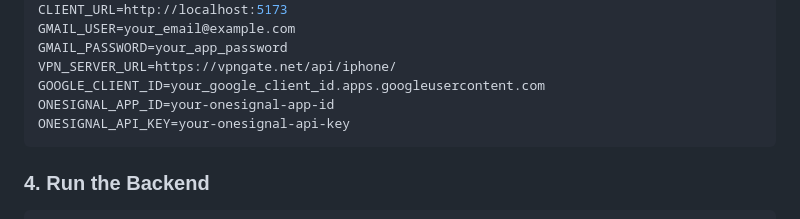
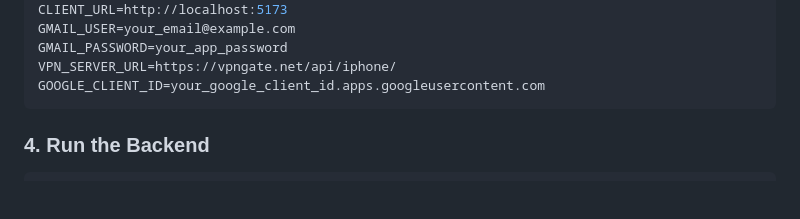
Before and after one commit to AdilMulimani/ConcealMe-VPN, a Markdown page: README.md, the part around the change. Rendered like a GitHub page; blank space fills up the shorter version.

````diff
--- a/README.md
+++ b/README.md
@@ -405,8 +405,6 @@ GMAIL_USER=your_email@example.com
 GMAIL_PASSWORD=your_app_password
 VPN_SERVER_URL=https://vpngate.net/api/iphone/
 GOOGLE_CLIENT_ID=your_google_client_id.apps.googleusercontent.com
-ONESIGNAL_APP_ID=your-onesignal-app-id
-ONESIGNAL_API_KEY=your-onesignal-api-key
 ```
 
 ### 4. Run the Backend
````
